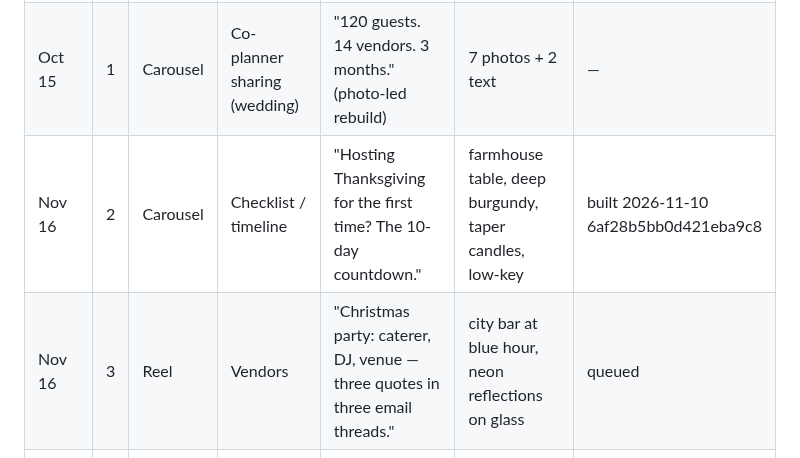
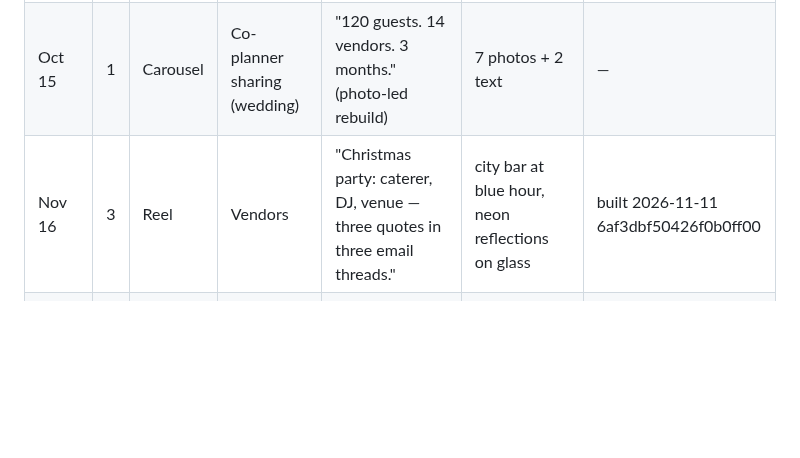
Before and after one commit to 12fdk/event-stories.12f.dk, a Markdown page: marketing.md, the part around one of its changes. Drawn GitHub-style; blank space fills up the shorter version.

Commit message:
Nightly social 2026-11-11: build Nov 16 #3 (reel, vendors, es-bar); §7 review rows; prune published row

```diff
--- a/marketing.md
+++ b/marketing.md
@@ -214,8 +214,7 @@ patterns, not dates: never state a date or a statistic for them in a post.
 |---|---|---|---|---|---|---|
 | Oct 19 | 2 | Carousel | Checklist / timeline | "Halloween party checklist: two weeks out to the doorbell." | — | — | published 2026-10-15 6ad00941d7b6ea002b02 (text-heavy, superseded) |
 | Oct 15 | 1 | Carousel | Co-planner sharing (wedding) | "120 guests. 14 vendors. 3 months." (photo-led rebuild) | 7 photos + 2 text | — | published 2026-10-15 6ad0c101c6029493303d, IG p/Deg7gp2Cdfd |
-| Nov 16 | 2 | Carousel | Checklist / timeline | "Hosting Thanksgiving for the first time? The 10-day countdown." | farmhouse table, deep burgundy, taper candles, low-key | built 2026-11-10 6af28b5bb0d421eba9c8 |
-| Nov 16 | 3 | Reel | Vendors | "Christmas party: caterer, DJ, venue — three quotes in three email threads." | city bar at blue hour, neon reflections on glass | queued |
+| Nov 16 | 3 | Reel | Vendors | "Christmas party: caterer, DJ, venue — three quotes in three email threads." | city bar at blue hour, neon reflections on glass | built 2026-11-11 6af3dbf50426f0b0ff00 |
 | Nov 16 | 4 | Carousel | Wish list / registry | "Office Secret Santa, 20 names: one wish list, one PDF." | wrapping-paper flat-lay, kraft paper and red twine, daylight | queued |
 | Nov 16 | 5 | Reel | Schedule → calendar export | "Christmas party Friday: setup at 4, doors at 7, speeches at 8 — in your calendar." | hotel function room mid-setup, round tables, crisp white light | queued |
 | Nov 23 | 1 | Reel | Offline planning | "Thanksgiving at the family cabin, zero bars — the plan still opens." | snowy cabin porch, woodsmoke, cold dusk, phone in coat pocket | queued |
```
Also changed, not shown: other parts of marketing.md (+4 -1 lines).
